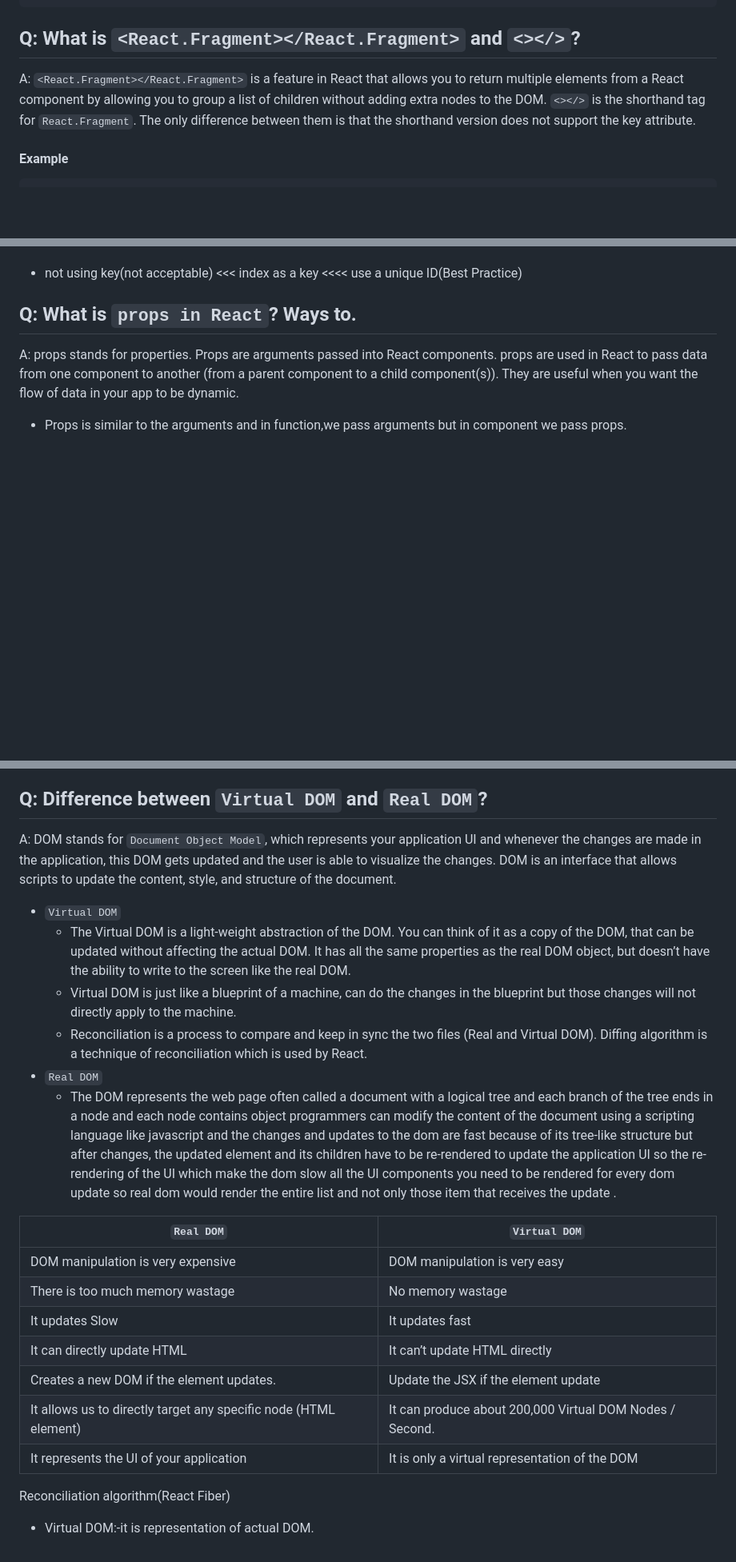
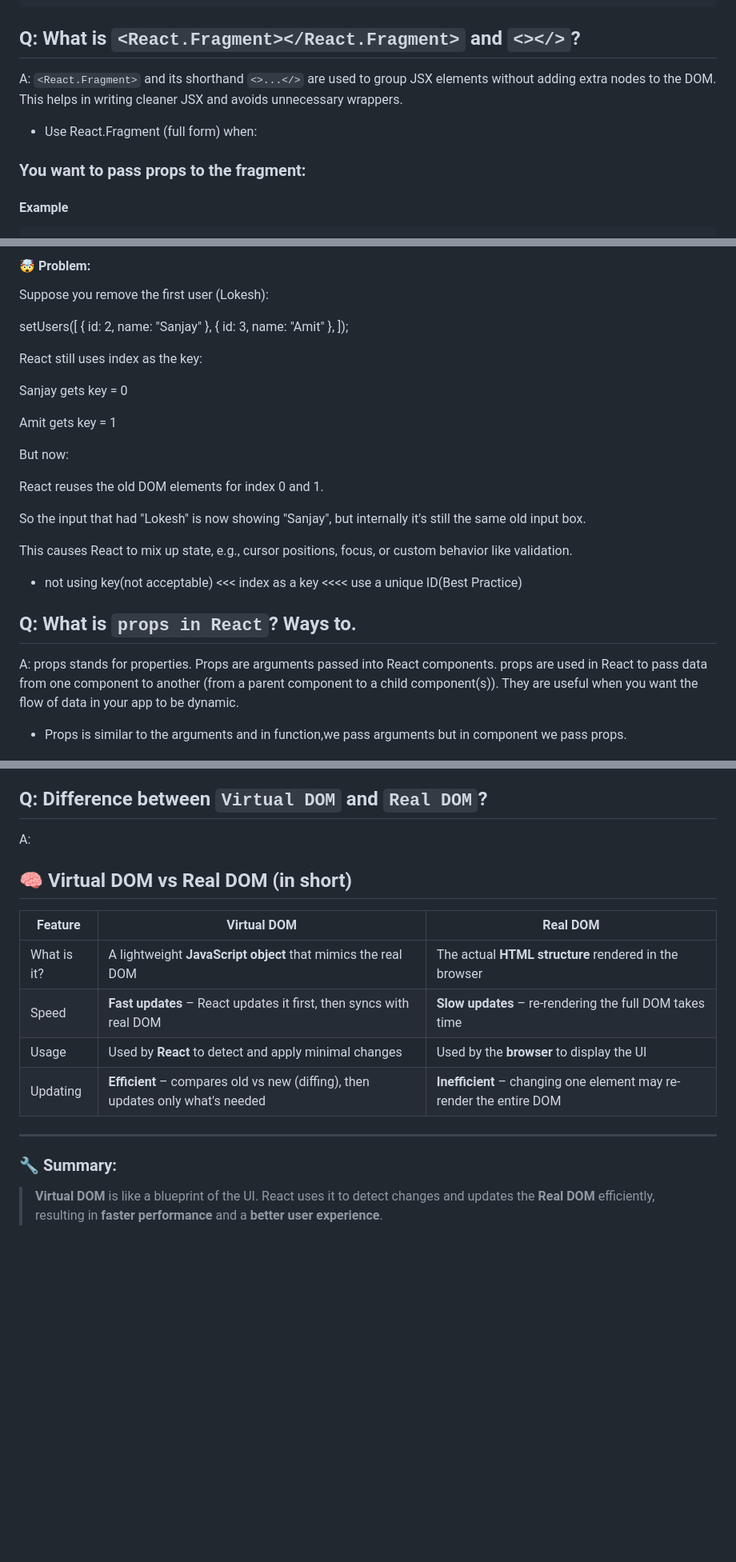
Before and after one commit to Lokeshsuwalka05/React, a Markdown page: Assignment4/Theory.md, 3 parts joined by grey strips. Shown: that part at 80% size. GitHub-like rendering; blank space fills up the shorter version.

```diff
--- a/Assignment4/Theory.md
+++ b/Assignment4/Theory.md
@@ -78,8 +78,11 @@ A: JSX comments are written as follows:
 
 ## Q: What is `<React.Fragment></React.Fragment>` and `<></>`?
 
-A: `<React.Fragment></React.Fragment>` is a feature in React that allows you to return multiple elements from a React component by allowing you to group a list of children without adding extra nodes to the DOM.
-`<></>` is the shorthand tag for `React.Fragment`. The only difference between them is that the shorthand version does not support the key attribute.
+A:
+`<React.Fragment>` and its shorthand `<>...</>` are used to group JSX elements without adding extra nodes to the DOM. This helps in writing cleaner JSX and avoids unnecessary wrappers.
+
+- Use React.Fragment (full form) when:
+### You want to pass props to the fragment:
 
 #### Example
 
@@ -146,3 +185,24 @@ Keys are taken from each object which is being rendered. There might be a possib
+#### 🤯 Problem:
+Suppose you remove the first user (Lokesh):
+
+setUsers([
+  { id: 2, name: "Sanjay" },
+  { id: 3, name: "Amit" },
+]);
+
+React still uses index as the key:
+
+Sanjay gets key = 0
+
+Amit gets key = 1
+
+But now:
+
+React reuses the old DOM elements for index 0 and 1.
+
+So the input that had "Lokesh" is now showing "Sanjay", but internally it's still the same old input box.
+
+This causes React to mix up state, e.g., cursor positions, focus, or custom behavior like validation.
 
 - not using key(not acceptable) <<< index as a key <<<< use a unique ID(Best Practice)
 
@@ -170,25 +230,17 @@ A: Config Driven UI (Configuration-Driven User Interface) is a design approach i
 
 ## Q: Difference between `Virtual DOM` and `Real DOM`?
 
-A: DOM stands for `Document Object Model`, which represents your application UI and whenever the changes are made in the application, this DOM gets updated and the user is able to visualize the changes. DOM is an interface that allows scripts to update the content, style, and structure of the document.
+A:
+## 🧠 Virtual DOM vs Real DOM (in short)
 
-- `Virtual DOM`
-  - The Virtual DOM is a light-weight abstraction of the DOM. You can think of it as a copy of the DOM, that can be updated without affecting the actual DOM. It has all the same properties as the real DOM object, but doesn’t have the ability to write to the screen like the real DOM.
-  - Virtual DOM is just like a blueprint of a machine, can do the changes in the blueprint but those changes will not directly apply to the machine.
-  - Reconciliation is a process to compare and keep in sync the two files (Real and Virtual DOM). Diffing algorithm is a technique of reconciliation which is used by React.
-- `Real DOM`
-  - The DOM represents the web page often called a document with a logical tree and each branch of the tree ends in a node and each node contains object programmers can modify the content of the document using a scripting language like javascript and the changes and updates to the dom are fast because of its tree-like structure but after changes, the updated element and its children have to be re-rendered to update the application UI so the re-rendering of the UI which make the dom slow all the UI components you need to be rendered for every dom update so real dom would render the entire list and not only those item that receives the update .
+| Feature       | Virtual DOM                                           | Real DOM                                        |
+|---------------|--------------------------------------------------------|-------------------------------------------------|
+| What is it?   | A lightweight **JavaScript object** that mimics the real DOM | The actual **HTML structure** rendered in the browser |
+| Speed         | **Fast updates** – React updates it first, then syncs with real DOM | **Slow updates** – re-rendering the full DOM takes time |
+| Usage         | Used by **React** to detect and apply minimal changes | Used by the **browser** to display the UI        |
+| Updating      | **Efficient** – compares old vs new (diffing), then updates only what's needed | **Inefficient** – changing one element may re-render the entire DOM |
 
-| `Real DOM`                                                       | `Virtual DOM`                                            |
-| ---------------------------------------------------------------- | -------------------------------------------------------- |
-| DOM manipulation is very expensive                               | DOM manipulation is very easy                            |
-| There is too much memory wastage                                 | No memory wastage                                        |
-| It updates Slow                                                  | It updates fast                                          |
-| It can directly update HTML                                      | It can’t update HTML directly                            |
-| Creates a new DOM if the element updates.                        | Update the JSX if the element update                     |
-| It allows us to directly target any specific node (HTML element) | It can produce about 200,000 Virtual DOM Nodes / Second. |
-| It represents the UI of your application                         | It is only a virtual representation of the DOM           |
+---
 
-
-  Reconciliation algorithm(React Fiber)
-- Virtual DOM:-it is representation of actual DOM.
+### 🔧 Summary:
+> **Virtual DOM** is like a blueprint of the UI. React uses it to detect changes and updates the **Real DOM** efficiently, resulting in **faster performance** and a **better user experience**.
```
Also changed, not shown: other parts of Assignment4/Theory.md (+48 -12 lines).
